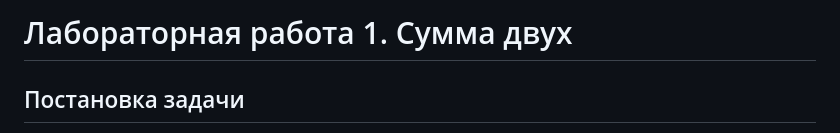
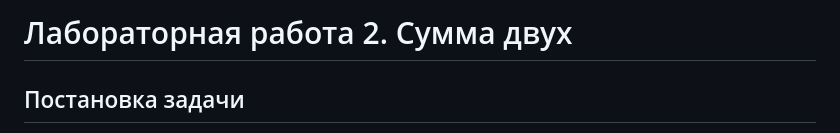
Before and after one commit to yasnoponyal17/Python_2nd-course, a Markdown page: LR 2/README.md, the part around the change. Rendered like a GitHub page.

```diff
--- a/LR 1/README.md
+++ b/LR 2/README.md
@@ -1,4 +1,4 @@
-# Лабораторная работа 1. Сумма двух
+# Лабораторная работа 2. Сумма двух
 ## Постановка задачи
 Дан массив целых чисел nums и целочисленное значение переменной target , верните индексы двух чисел таким образом, чтобы они в сумме давали target. У каждого входного набора может не быть решений и может быть только одно решение, если есть элементы дающие в сумме target. Вы не можете  использовать один и тот же элемент дважды (и соответственно индекс тоже). Вы можете вернуть ответ в любом порядке нахождения индексов.
 
```
Also changed, not shown: LR 2/images/result.png (renamed from LR 1/images/result.png), LR 2/images/test_result.png (renamed from LR 1/images/test_result.png), 9 other files.
